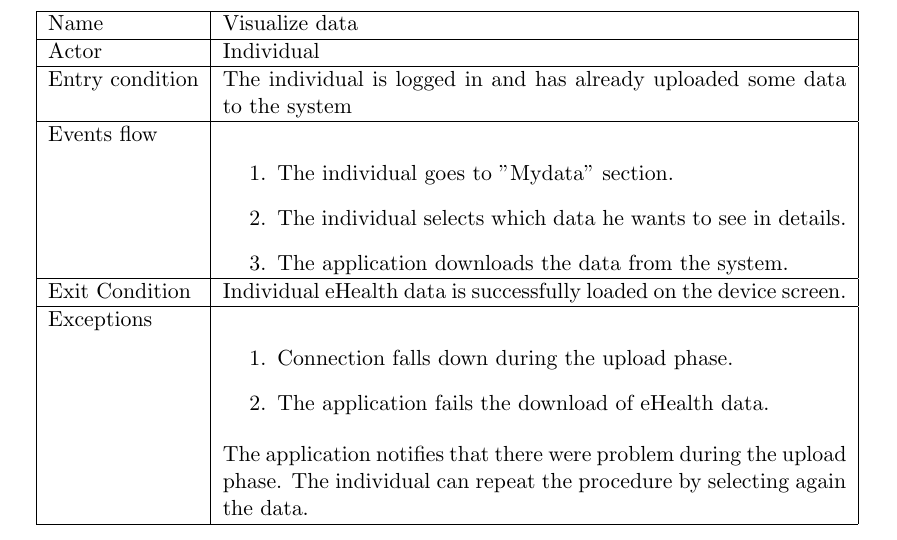
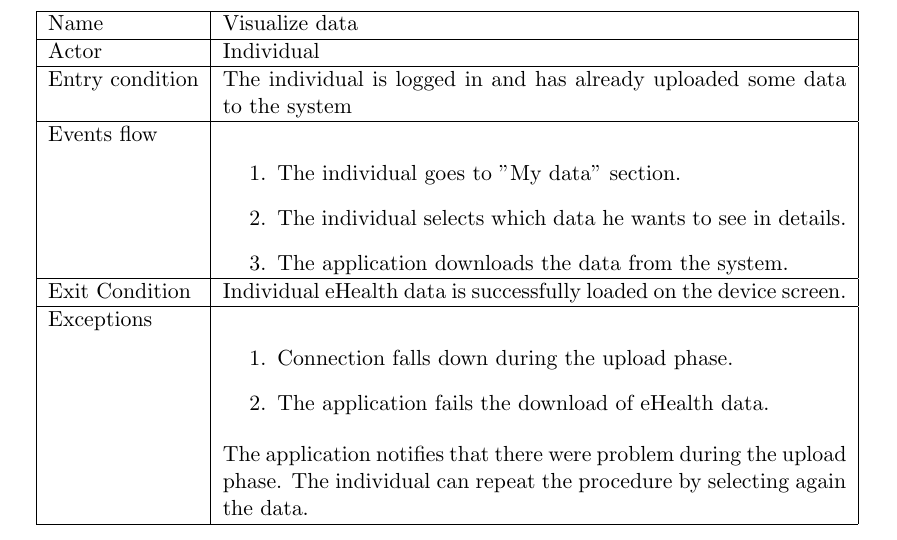
Before and after one commit to Speck1996/PecchiaPeretti, a LaTeX document (RASD/RASD.tex, which reads RASD/specific_requirements.tex): part of page 26 of 46, cut so that both start at the same text. Compiled offline with pdfLaTeX.

```diff
--- a/RASD/specific_requirements.tex
+++ b/RASD/specific_requirements.tex
@@ -459,7 +459,7 @@
     \\ \hline
     Events flow &
     \begin{enumerate}
-    \item The individual goes to "Mydata" section.
+    \item The individual goes to "My data" section.
     \item The individual selects which data he wants to see in details.
     \item The application downloads the data from the system.
     \end{enumerate}
```
Also changed, not shown: RASD/resources/UML/GeneralUseCase.png.
